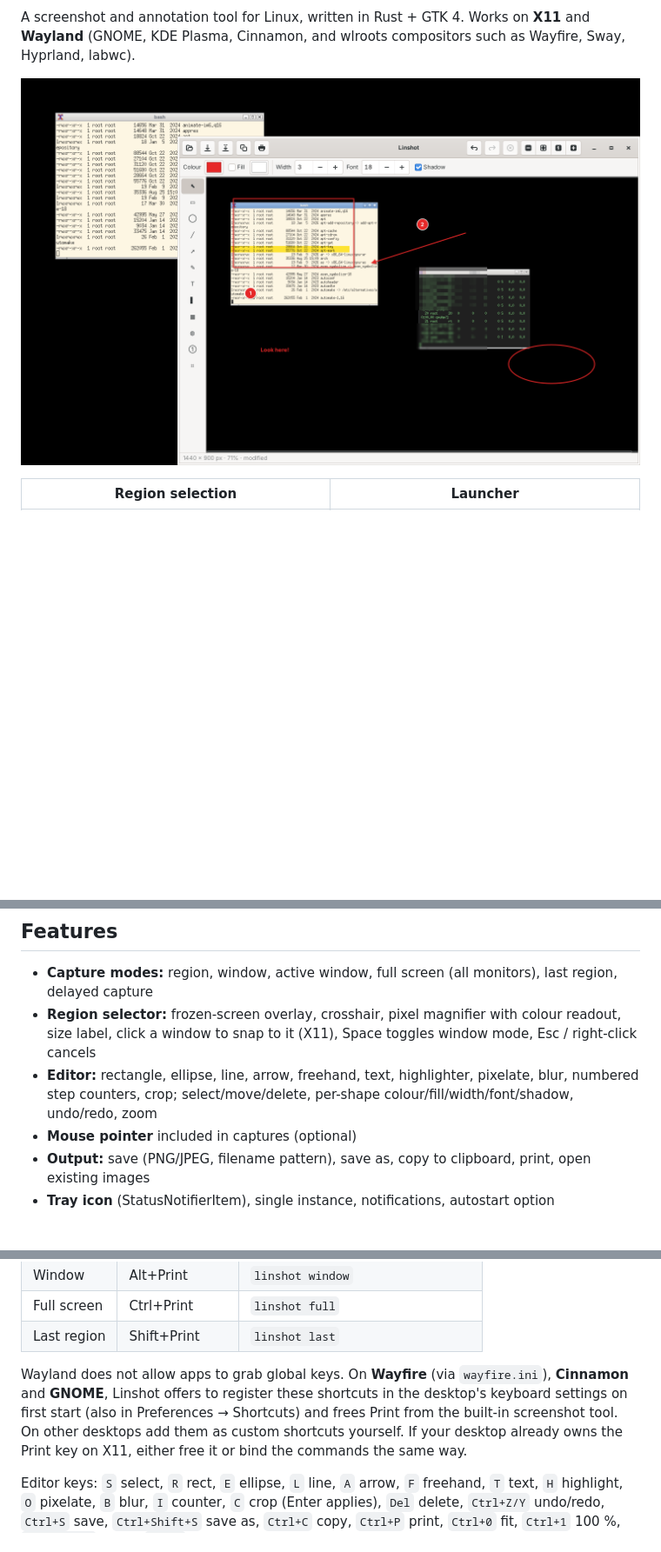
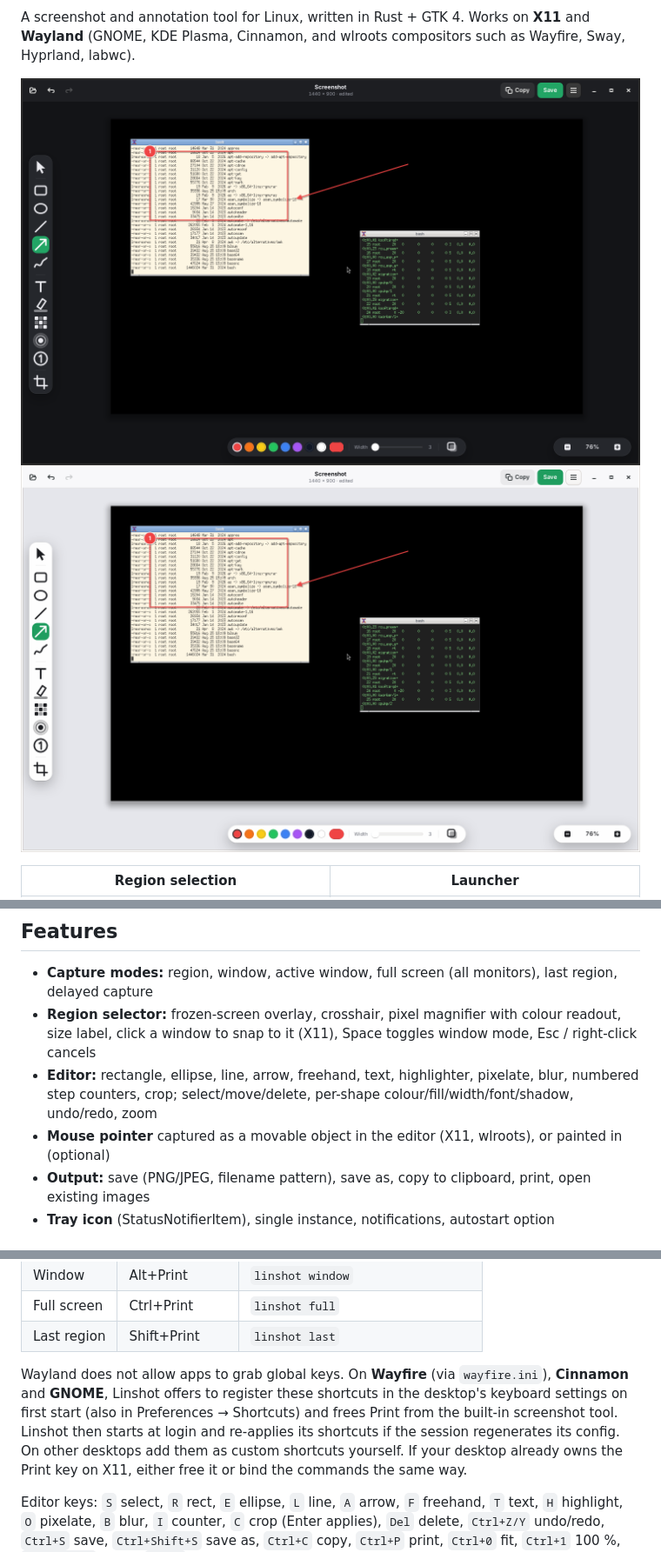
Before and after one commit to adityatelange/linshot, a Markdown page: README.md, 3 parts joined by grey strips. Shown at 87% size. GitHub-like rendering; pictures changed too: docs/editor-light.png (added), docs/editor.png; blank space fills up the shorter version.

```diff
--- a/README.md
+++ b/README.md
@@ -7,7 +7,8 @@
 A screenshot and annotation tool for Linux, written in Rust + GTK 4.
 Works on **X11** and **Wayland** (GNOME, KDE Plasma, Cinnamon, and wlroots compositors such as Wayfire, Sway, Hyprland, labwc).
 
-![Editor](docs/editor.png)
+![Editor (dark)](docs/editor.png)
+![Editor (light)](docs/editor-light.png)
 
 | Region selection | Launcher |
 |---|---|
@@ -21,7 +22,7 @@ Works on **X11** and **Wayland** (GNOME, KDE Plasma, Cinnamon, and wlroots compo
 - **Editor:** rectangle, ellipse, line, arrow, freehand, text, highlighter, pixelate, blur,
   numbered step counters, crop; select/move/delete, per-shape colour/fill/width/font/shadow,
   undo/redo, zoom
-- **Mouse pointer** included in captures (optional)
+- **Mouse pointer** captured as a movable object in the editor (X11, wlroots), or painted in (optional)
 - **Output:** save (PNG/JPEG, filename pattern), save as, copy to clipboard, print, open existing images
 - **Tray icon** (StatusNotifierItem), single instance, notifications, autostart option
 
@@ -44,7 +45,8 @@ Requires GTK ≥ 4.12: Ubuntu 24.04+, Debian 13+, or newer derivatives.
 
 Wayland does not allow apps to grab global keys. On **Wayfire** (via `wayfire.ini`), **Cinnamon** and **GNOME**, Linshot offers to
 register these shortcuts in the desktop's keyboard settings on first start (also in Preferences →
-Shortcuts) and frees Print from the built-in screenshot tool. On other desktops add them as custom
+Shortcuts) and frees Print from the built-in screenshot tool. Linshot then starts at login and
+re-applies its shortcuts if the session regenerates its config. On other desktops add them as custom
 shortcuts yourself. If your desktop already owns the Print key on X11, either free it or bind the
 commands the same way.
 
```
Also changed, not shown: 9 other files.
